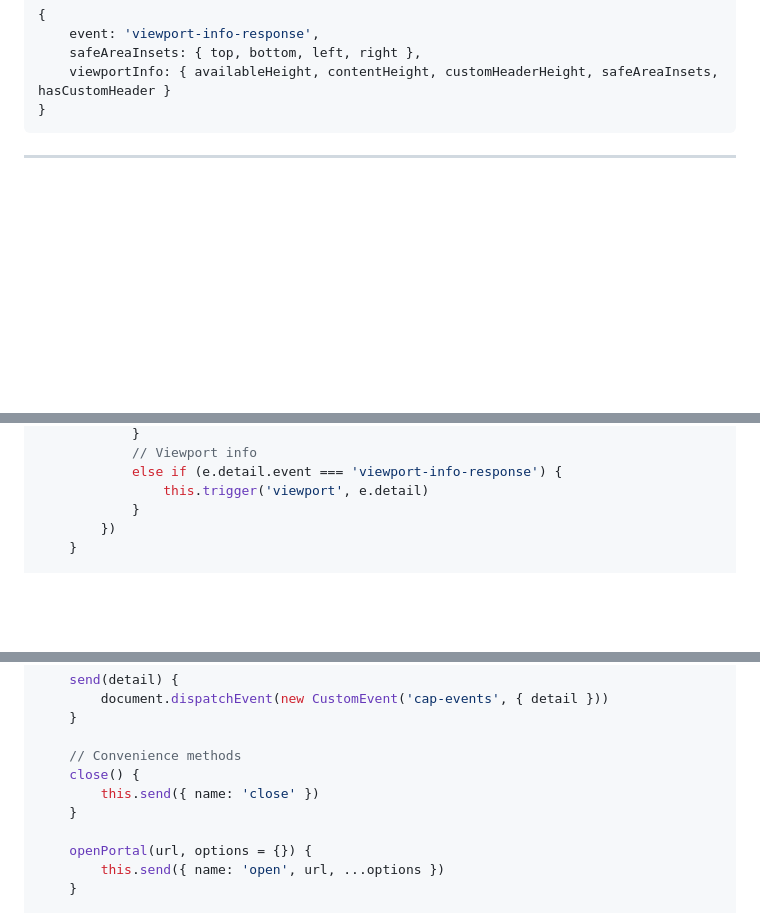
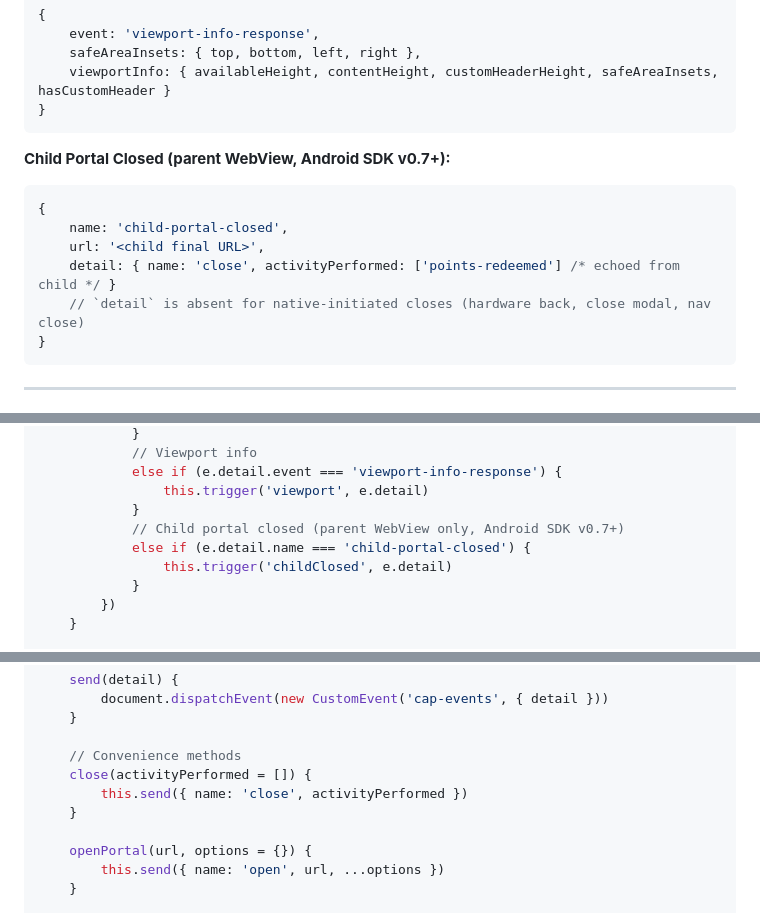
Before and after one commit to Hitachi-FIBU/portal-sdk-demo, a Markdown page: read.md, 3 parts joined by grey strips. Drawn GitHub-style; blank space fills up the shorter version.

````diff
--- a/read.md
+++ b/read.md
@@ -751,6 +842,16 @@ document.addEventListener('cap-events-response', (e) => {
     event: 'viewport-info-response',
     safeAreaInsets: { top, bottom, left, right },
     viewportInfo: { availableHeight, contentHeight, customHeaderHeight, safeAreaInsets, hasCustomHeader }
+}
+```
+
+**Child Portal Closed (parent WebView, Android SDK v0.7+):**
+```javascript
+{
+    name: 'child-portal-closed',
+    url: '<child final URL>',
+    detail: { name: 'close', activityPerformed: ['points-redeemed'] /* echoed from child */ }
+    // `detail` is absent for native-initiated closes (hardware back, close modal, nav close)
 }
 ```
 
@@ -780,6 +881,10 @@ class PortalBridge {
             else if (e.detail.event === 'viewport-info-response') {
                 this.trigger('viewport', e.detail)
             }
+            // Child portal closed (parent WebView only, Android SDK v0.7+)
+            else if (e.detail.name === 'child-portal-closed') {
+                this.trigger('childClosed', e.detail)
+            }
         })
     }
 
@@ -807,8 +912,8 @@ class PortalBridge {
     }
 
     // Convenience methods
-    close() {
-        this.send({ name: 'close' })
+    close(activityPerformed = []) {
+        this.send({ name: 'close', activityPerformed })
     }
 
     openPortal(url, options = {}) {
````
Also changed, not shown: other parts of read.md (+104 -4 lines).
